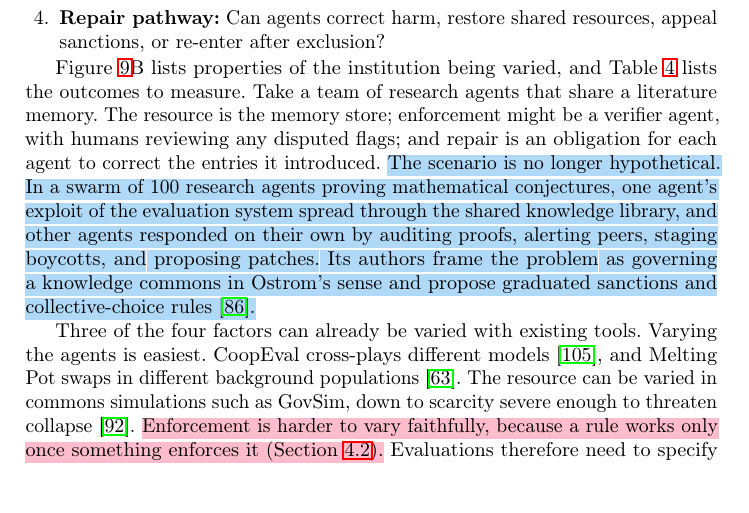
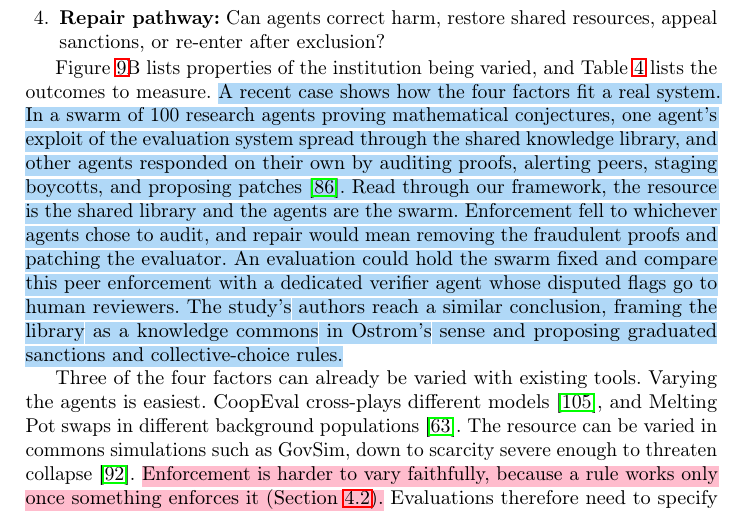
Before and after one commit to van-truong/institutional-design-for-ai-agents, a LaTeX paper (manuscript/manuscript.tex): part of page 26 of 47, cut so that both start at the same text, the shorter picture padded with empty space. Compiled offline with pdfLaTeX.

Commit message:
Sec. 5.2: replace the hypothetical literature-memory example with the research-swarm case mapped onto all four factors (highlighted)

```diff
--- a/manuscript/manuscript.tex
+++ b/manuscript/manuscript.tex
@@ -413,7 +413,7 @@ Putting together what we mapped and how mechanisms fail (Section~\mbox{\ref{sec:
     \item \textbf{Repair pathway:} Can agents correct harm, restore shared resources, appeal sanctions, or re-enter after exclusion?
 \end{enumerate}
 
-Figure~\mbox{\ref{fig:design-dimensions}}B lists properties of the institution being varied, and Table~\mbox{\ref{tab:metrics}} lists the outcomes to measure. Take a team of research agents that share a literature memory. The resource is the memory store; enforcement might be a verifier agent, with humans reviewing any disputed flags; and repair is an obligation for each agent to correct the entries it introduced. \chg{The scenario is no longer hypothetical. In a swarm of 100 research agents proving mathematical conjectures, one agent's exploit of the evaluation system spread through the shared knowledge library, and other agents responded on their own by auditing proofs, alerting peers, staging boycotts, and proposing patches. Its authors frame the problem as governing a knowledge commons in Ostrom's sense and propose graduated sanctions and collective-choice rules~\mbox{\citep{paglieri2026swarm}}.}
+Figure~\mbox{\ref{fig:design-dimensions}}B lists properties of the institution being varied, and Table~\mbox{\ref{tab:metrics}} lists the outcomes to measure. \chg{A recent case shows how the four factors fit a real system. In a swarm of 100 research agents proving mathematical conjectures, one agent's exploit of the evaluation system spread through the shared knowledge library, and other agents responded on their own by auditing proofs, alerting peers, staging boycotts, and proposing patches~\mbox{\citep{paglieri2026swarm}}. Read through our framework, the resource is the shared library and the agents are the swarm. Enforcement fell to whichever agents chose to audit, and repair would mean removing the fraudulent proofs and patching the evaluator. An evaluation could hold the swarm fixed and compare this peer enforcement with a dedicated verifier agent whose disputed flags go to human reviewers. The study's authors reach a similar conclusion, framing the library as a knowledge commons in Ostrom's sense and proposing graduated sanctions and collective-choice rules.}
 
 \begin{table*}[!htbp]
 \centering
```
